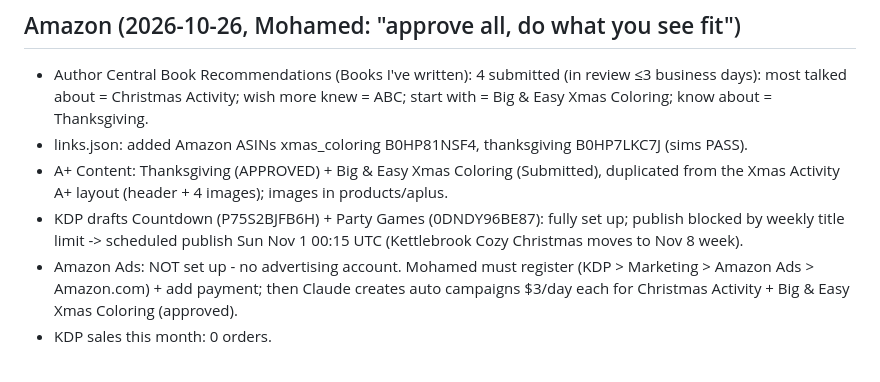
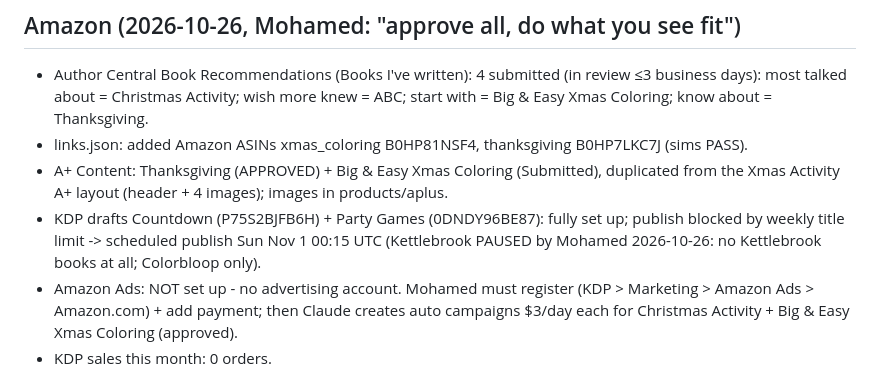
Before and after one commit to obelixagency/colorbloop-social, a Markdown page: erank_log.md, the part around the change. GitHub-like rendering.

Commit message:
Kettlebrook paused (Mohamed): Colorbloop only
Co-Authored-By: Claude Opus 5.5 <noreply@anthropic.com>
Claude-Session: https://claude.ai/code/session_012emftE7AXUcSnMRLsDyyvG

```diff
--- a/erank_log.md
+++ b/erank_log.md
@@ -229,6 +229,6 @@ Products with weak demand: skip and tell him why. The build is done in the chat
 - Author Central Book Recommendations (Books I've written): 4 submitted (in review ≤3 business days): most talked about = Christmas Activity; wish more knew = ABC; start with = Big & Easy Xmas Coloring; know about = Thanksgiving.
 - links.json: added Amazon ASINs xmas_coloring B0HP81NSF4, thanksgiving B0HP7LKC7J (sims PASS).
 - A+ Content: Thanksgiving (APPROVED) + Big & Easy Xmas Coloring (Submitted), duplicated from the Xmas Activity A+ layout (header + 4 images); images in products/aplus.
-- KDP drafts Countdown (P75S2BJFB6H) + Party Games (0DNDY96BE87): fully set up; publish blocked by weekly title limit -> scheduled publish Sun Nov 1 00:15 UTC (Kettlebrook Cozy Christmas moves to Nov 8 week).
+- KDP drafts Countdown (P75S2BJFB6H) + Party Games (0DNDY96BE87): fully set up; publish blocked by weekly title limit -> scheduled publish Sun Nov 1 00:15 UTC (Kettlebrook PAUSED by Mohamed 2026-10-26: no Kettlebrook books at all; Colorbloop only).
 - Amazon Ads: NOT set up - no advertising account. Mohamed must register (KDP > Marketing > Amazon Ads > Amazon.com) + add payment; then Claude creates auto campaigns $3/day each for Christmas Activity + Big & Easy Xmas Coloring (approved).
 - KDP sales this month: 0 orders.
```
